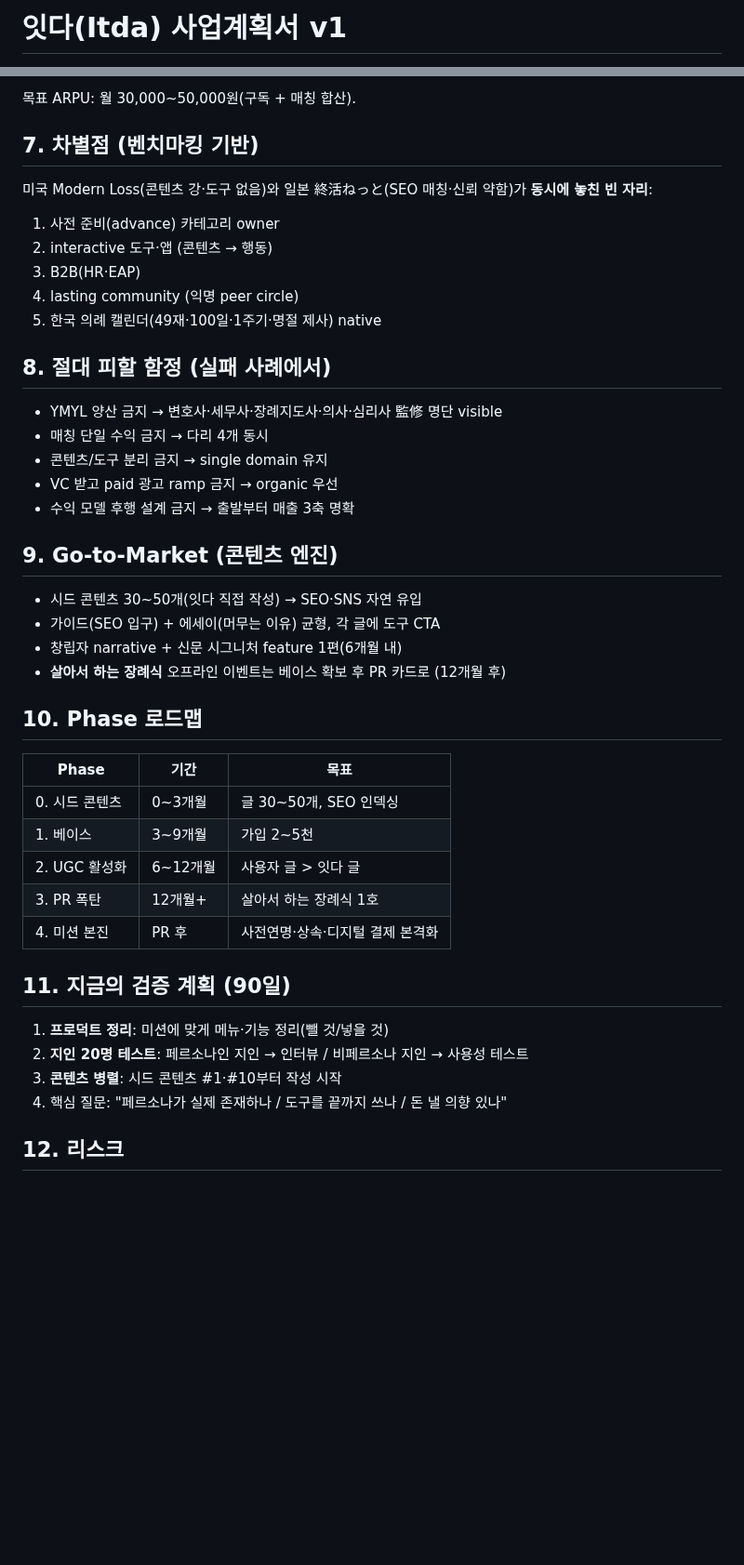
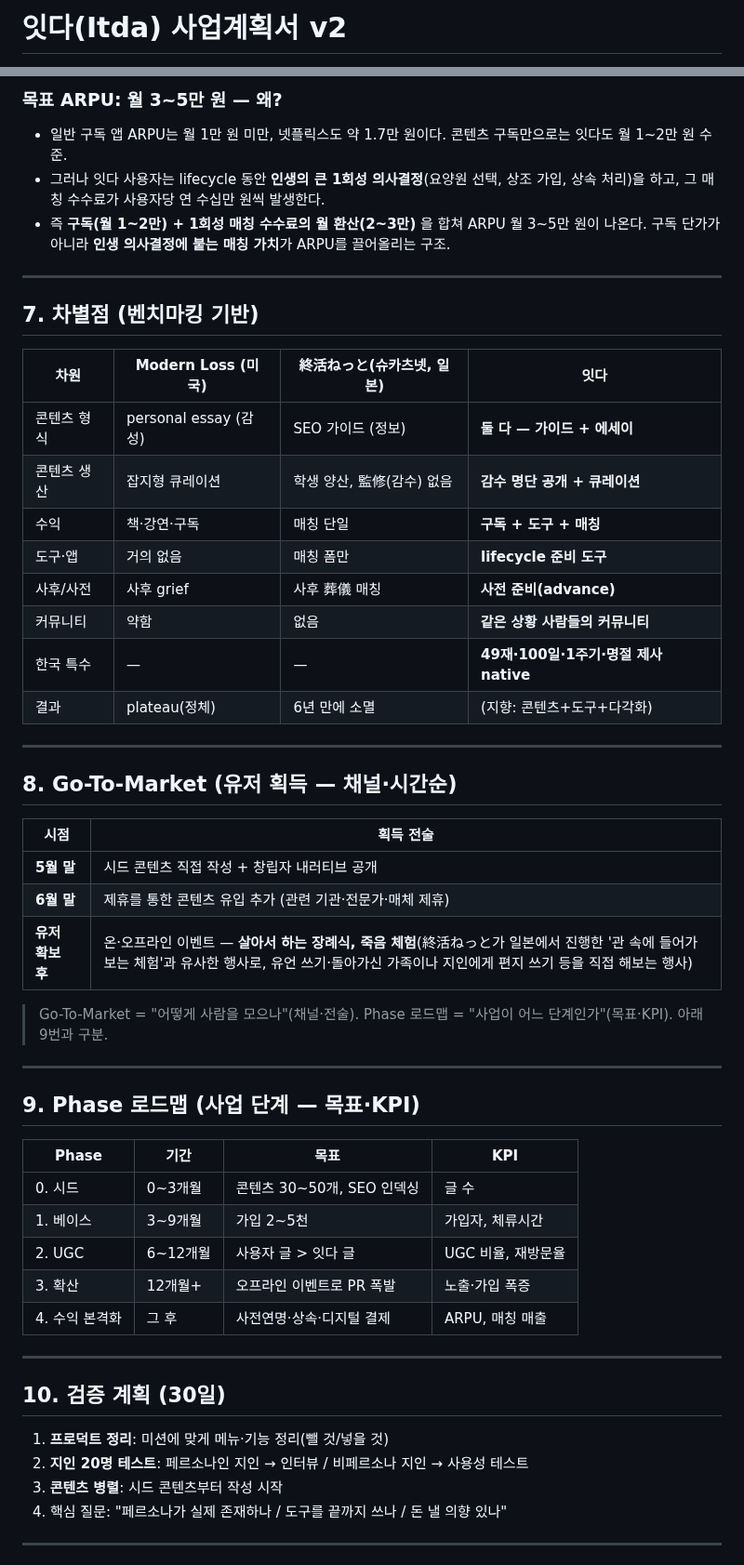
Before and after one commit to suechoi033-private/life-heritage-v2, a Markdown page: docs/business-plan.md, 2 parts joined by grey strips. Shown at 93% size. Rendered like a GitHub page; blank space fills up the shorter version.

Commit message:
docs: 사업계획서 v2 - 페르소나 3개, GTM/로드맵 분리, ARPU 근거, 한글병기

```diff
--- a/docs/business-plan.md
+++ b/docs/business-plan.md
@@ -1,2 +1,2 @@
-# 잇다(Itda) 사업계획서 v1
+# 잇다(Itda) 사업계획서 v2
 
@@ -49,46 +77,57 @@
 
-목표 ARPU: 월 30,000~50,000원(구독 + 매칭 합산).
+### 목표 ARPU: 월 3~5만 원 — 왜?
+- 일반 구독 앱 ARPU는 월 1만 원 미만, 넷플릭스도 약 1.7만 원이다. 콘텐츠 구독만으로는 잇다도 월 1~2만 원 수준.
+- 그러나 잇다 사용자는 lifecycle 동안 **인생의 큰 1회성 의사결정**(요양원 선택, 상조 가입, 상속 처리)을 하고, 그 매칭 수수료가 사용자당 연 수십만 원씩 발생한다.
+- 즉 **구독(월 1~2만) + 1회성 매칭 수수료의 월 환산(2~3만)** 을 합쳐 ARPU 월 3~5만 원이 나온다. 구독 단가가 아니라 **인생 의사결정에 붙는 매칭 가치**가 ARPU를 끌어올리는 구조.
+
+---
 
 ## 7. 차별점 (벤치마킹 기반)
 
-미국 Modern Loss(콘텐츠 강·도구 없음)와 일본 終活ねっと(SEO 매칭·신뢰 약함)가 **동시에 놓친 빈 자리**:
-1. 사전 준비(advance) 카테고리 owner
-2. interactive 도구·앱 (콘텐츠 → 행동)
-3. B2B(HR·EAP)
-4. lasting community (익명 peer circle)
-5. 한국 의례 캘린더(49재·100일·1주기·명절 제사) native
+| 차원 | Modern Loss (미국) | 終活ねっと(슈카츠넷, 일본) | **잇다** |
+|---|---|---|---|
+| 콘텐츠 형식 | personal essay (감성) | SEO 가이드 (정보) | **둘 다 — 가이드 + 에세이** |
+| 콘텐츠 생산 | 잡지형 큐레이션 | 학생 양산, 監修(감수) 없음 | **감수 명단 공개 + 큐레이션** |
+| 수익 | 책·강연·구독 | 매칭 단일 | **구독 + 도구 + 매칭** |
+| 도구·앱 | 거의 없음 | 매칭 폼만 | **lifecycle 준비 도구** |
+| 사후/사전 | 사후 grief | 사후 葬儀 매칭 | **사전 준비(advance)** |
+| 커뮤니티 | 약함 | 없음 | **같은 상황 사람들의 커뮤니티** |
+| 한국 특수 | — | — | **49재·100일·1주기·명절 제사 native** |
+| 결과 | plateau(정체) | 6년 만에 소멸 | (지향: 콘텐츠+도구+다각화) |
 
-## 8. 절대 피할 함정 (실패 사례에서)
+---
 
-- YMYL 양산 금지 → 변호사·세무사·장례지도사·의사·심리사 監修 명단 visible
-- 매칭 단일 수익 금지 → 다리 4개 동시
-- 콘텐츠/도구 분리 금지 → single domain 유지
-- VC 받고 paid 광고 ramp 금지 → organic 우선
-- 수익 모델 후행 설계 금지 → 출발부터 매출 3축 명확
+## 8. Go-To-Market (유저 획득 — 채널·시간순)
 
-## 9. Go-to-Market (콘텐츠 엔진)
+| 시점 | 획득 전술 |
+|---|---|
+| **5월 말** | 시드 콘텐츠 직접 작성 + 창립자 내러티브 공개 |
+| **6월 말** | 제휴를 통한 콘텐츠 유입 추가 (관련 기관·전문가·매체 제휴) |
+| **유저 확보 후** | 온·오프라인 이벤트 — **살아서 하는 장례식, 죽음 체험**(終活ねっと가 일본에서 진행한 '관 속에 들어가 보는 체험'과 유사한 행사로, 유언 쓰기·돌아가신 가족이나 지인에게 편지 쓰기 등을 직접 해보는 행사) |
 
-- 시드 콘텐츠 30~50개(잇다 직접 작성) → SEO·SNS 자연 유입
-- 가이드(SEO 입구) + 에세이(머무는 이유) 균형, 각 글에 도구 CTA
-- 창립자 narrative + 신문 시그니처 feature 1편(6개월 내)
-- **살아서 하는 장례식** 오프라인 이벤트는 베이스 확보 후 PR 카드로 (12개월 후)
+> Go-To-Market = "어떻게 사람을 모으나"(채널·전술).
+> Phase 로드맵 = "사업이 어느 단계인가"(목표·KPI). 아래 9번과 구분.
 
-## 10. Phase 로드맵
+---
 
-| Phase | 기간 | 목표 |
-|---|---|---|
-| 0. 시드 콘텐츠 | 0~3개월 | 글 30~50개, SEO 인덱싱 |
-| 1. 베이스 | 3~9개월 | 가입 2~5천 |
-| 2. UGC 활성화 | 6~12개월 | 사용자 글 > 잇다 글 |
-| 3. PR 폭탄 | 12개월+ | 살아서 하는 장례식 1호 |
-| 4. 미션 본진 | PR 후 | 사전연명·상속·디지털 결제 본격화 |
+## 9. Phase 로드맵 (사업 단계 — 목표·KPI)
 
-## 11. 지금의 검증 계획 (90일)
+| Phase | 기간 | 목표 | KPI |
+|---|---|---|---|
+| 0. 시드 | 0~3개월 | 콘텐츠 30~50개, SEO 인덱싱 | 글 수 |
+| 1. 베이스 | 3~9개월 | 가입 2~5천 | 가입자, 체류시간 |
+| 2. UGC | 6~12개월 | 사용자 글 > 잇다 글 | UGC 비율, 재방문율 |
+| 3. 확산 | 12개월+ | 오프라인 이벤트로 PR 폭발 | 노출·가입 폭증 |
+| 4. 수익 본격화 | 그 후 | 사전연명·상속·디지털 결제 | ARPU, 매칭 매출 |
+
+---
+
+## 10. 검증 계획 (30일)
 
 1. **프로덕트 정리**: 미션에 맞게 메뉴·기능 정리(뺄 것/넣을 것)
 2. **지인 20명 테스트**: 페르소나인 지인 → 인터뷰 / 비페르소나 지인 → 사용성 테스트
-3. **콘텐츠 병렬**: 시드 콘텐츠 #1·#10부터 작성 시작
+3. **콘텐츠 병렬**: 시드 콘텐츠부터 작성 시작
 4. 핵심 질문: "페르소나가 실제 존재하나 / 도구를 끝까지 쓰나 / 돈 낼 의향 있나"
 
-## 12. 리스크
+---
 
```
Also changed, not shown: other parts of docs/business-plan.md (+61 -27 lines).
